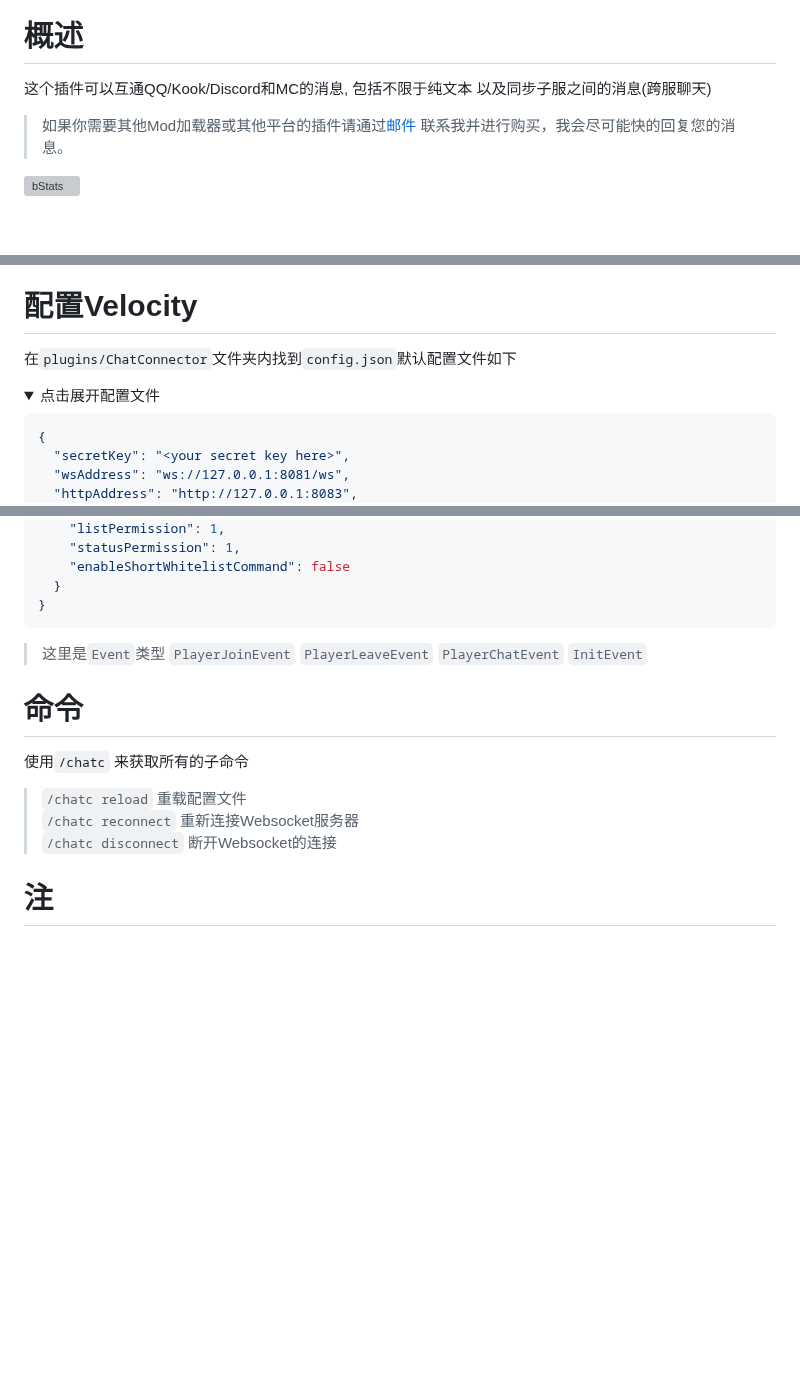
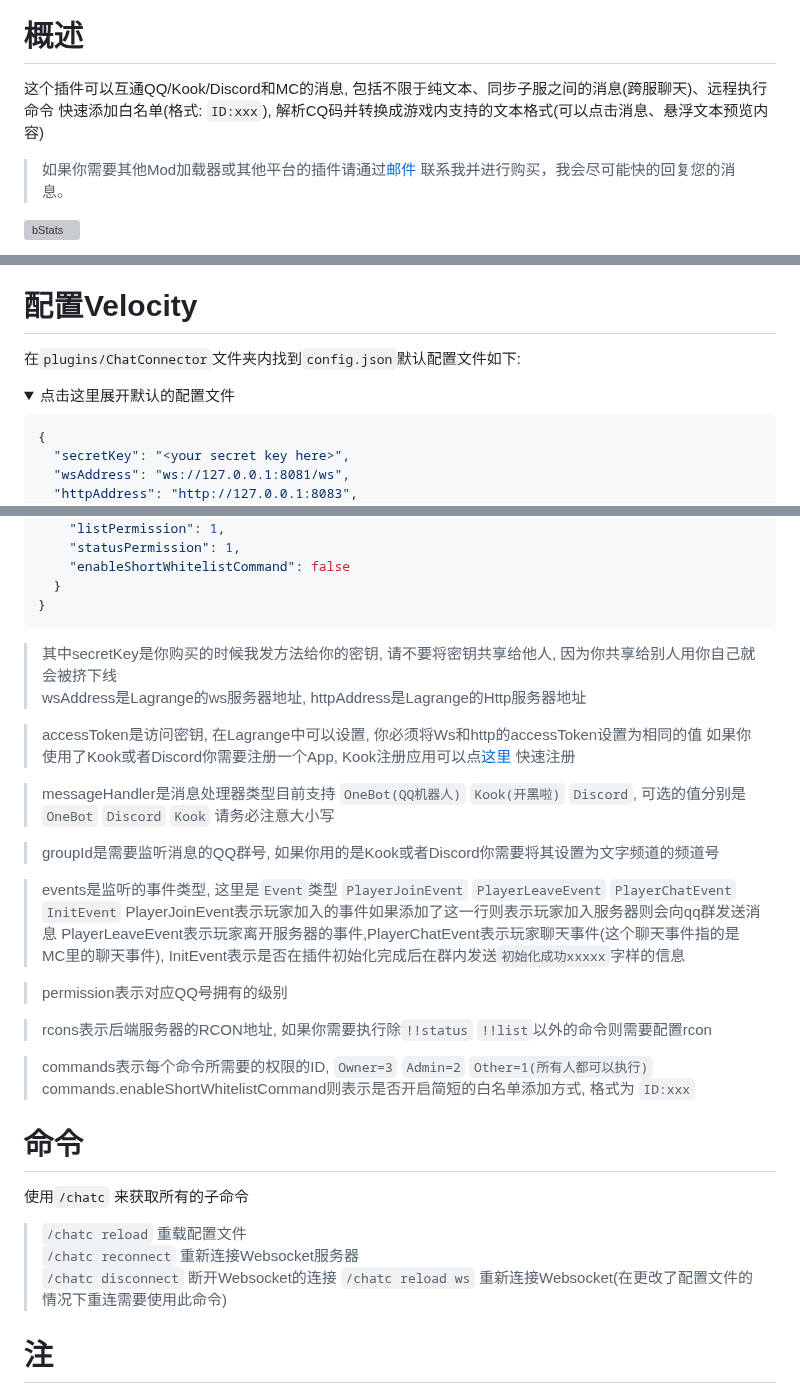
Before and after one commit to RTAkland/pluginDocs, a Markdown page: ChatConnector.md, 3 parts joined by grey strips. Drawn GitHub-style; folded sections open; blank space fills up the shorter version; grey boxes are pictures that could not be loaded.

````diff
--- a/ChatConnector.md
+++ b/ChatConnector.md
@@ -12,8 +12,8 @@
 
 # 概述
 
-这个插件可以互通QQ/Kook/Discord和MC的消息, 包括不限于纯文本
-以及同步子服之间的消息(跨服聊天)
+这个插件可以互通QQ/Kook/Discord和MC的消息, 包括不限于纯文本、同步子服之间的消息(跨服聊天)、远程执行命令
+快速添加白名单(格式: `ID:xxx`), 解析CQ码并转换成游戏内支持的文本格式(可以点击消息、悬浮文本预览内容)
 
 > 如果你需要其他Mod加载器或其他平台的插件请通过[邮件](mailto:rtakland@outlook.com)
 > 联系我并进行购买，我会尽可能快的回复您的消息。
@@ -114,9 +114,10 @@ Kook中暂时只支持纯文本消息的转发
 
 # 配置Velocity
 
-在`plugins/ChatConnector`文件夹内找到`config.json`默认配置文件如下
+在`plugins/ChatConnector`文件夹内找到`config.json`默认配置文件如下:
+
 <details>
-<summary>点击展开配置文件</summary>
+<summary>点击这里展开默认的配置文件</summary>
 
 ```json
 {
@@ -174,10 +175,31 @@ Kook中暂时只支持纯文本消息的转发
   }
 }
 ```
-
 </details>
 
-> 这里是`Event`类型 `PlayerJoinEvent` `PlayerLeaveEvent` `PlayerChatEvent` `InitEvent`
+> 其中secretKey是你购买的时候我发方法给你的密钥, 请不要将密钥共享给他人, 因为你共享给别人用你自己就会被挤下线
+> wsAddress是Lagrange的ws服务器地址, httpAddress是Lagrange的Http服务器地址
+
+> accessToken是访问密钥, 在Lagrange中可以设置, 你必须将Ws和http的accessToken设置为相同的值
+> 如果你使用了Kook或者Discord你需要注册一个App, Kook注册应用可以点[这里](https://developer.kookapp.cn/app/index)
+> 快速注册
+
+> messageHandler是消息处理器类型目前支持 `OneBot(QQ机器人)` `Kook(开黑啦)` `Discord`, 可选的值分别是
+> `OneBot` `Discord` `Kook` 请务必注意大小写
+
+> groupId是需要监听消息的QQ群号, 如果你用的是Kook或者Discord你需要将其设置为文字频道的频道号
+
+> events是监听的事件类型, 这里是`Event`类型 `PlayerJoinEvent` `PlayerLeaveEvent` `PlayerChatEvent` `InitEvent`
+> PlayerJoinEvent表示玩家加入的事件如果添加了这一行则表示玩家加入服务器则会向qq群发送消息
+> PlayerLeaveEvent表示玩家离开服务器的事件,PlayerChatEvent表示玩家聊天事件(这个聊天事件指的是MC里的聊天事件),
+> InitEvent表示是否在插件初始化完成后在群内发送`初始化成功xxxxx`字样的信息
+
+> permission表示对应QQ号拥有的级别
+
+> rcons表示后端服务器的RCON地址, 如果你需要执行除`!!status` `!!list`以外的命令则需要配置rcon
+
+> commands表示每个命令所需要的权限的ID, `Owner=3` `Admin=2` `Other=1(所有人都可以执行)`
+> commands.enableShortWhitelistCommand则表示是否开启简短的白名单添加方式, 格式为 `ID:xxx`
 
 # 命令
 
@@ -186,6 +208,7 @@ Kook中暂时只支持纯文本消息的转发
 > `/chatc reload` 重载配置文件
 > `/chatc reconnect` 重新连接Websocket服务器
 > `/chatc disconnect` 断开Websocket的连接
+> `/chatc reload ws` 重新连接Websocket(在更改了配置文件的情况下重连需要使用此命令)
 
 # 注
 
````
